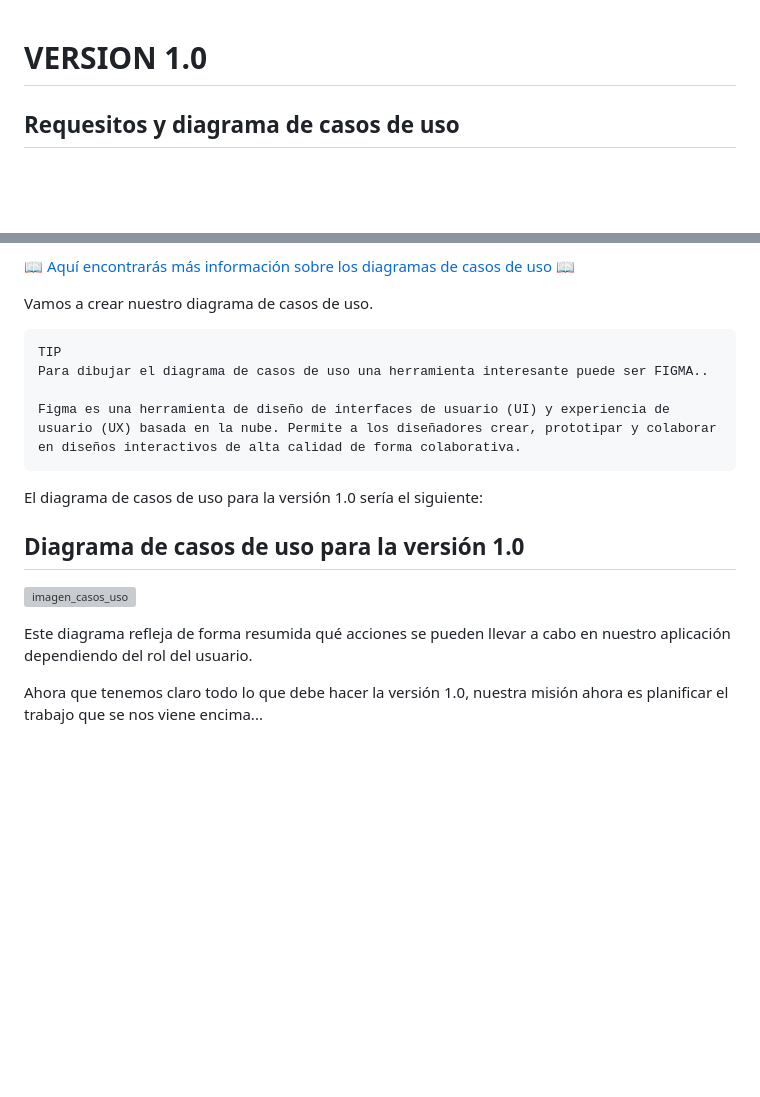
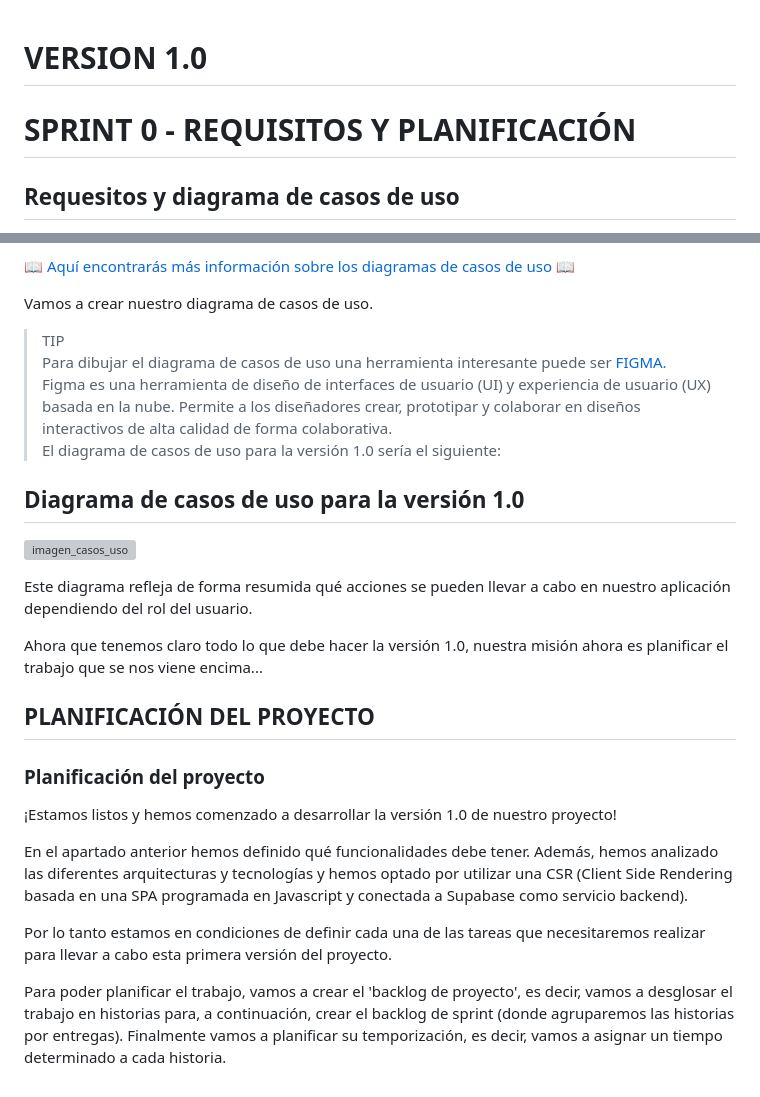
Before and after one commit to daw2-viri23/vanilla_juegos, a Markdown page: documentacion.md, 2 parts joined by grey strips. GitHub-like rendering; blank space fills up the shorter version; grey boxes are pictures that could not be loaded.

Commit message:
commit_para_casa

````diff
--- a/documentacion.md
+++ b/documentacion.md
@@ -1,4 +1,5 @@
 # VERSION 1.0
+# SPRINT 0 - REQUISITOS Y PLANIFICACIÓN
 ## Requesitos y diagrama de casos de uso
 En la introducción de esta documentación, en la sección El proyecto Vanilla Games, en concreto en el apartado Requisitos del proyecto y casos de uso general, hemos definido qué se espera de nuestra aplicación web, a partir de los 'Casos de uso general'.
 
@@ -68,14 +68,11 @@ El diagrama de casos de uso es una herramienta valiosa para comunicar y comprend
 
 Vamos a crear nuestro diagrama de casos de uso.
 
-```
-TIP
-Para dibujar el diagrama de casos de uso una herramienta interesante puede ser FIGMA..
 
-Figma es una herramienta de diseño de interfaces de usuario (UI) y experiencia de usuario (UX) basada en la nube. Permite a los diseñadores crear, prototipar y colaborar en diseños interactivos de alta calidad de forma colaborativa.
-```
-
-El diagrama de casos de uso para la versión 1.0 sería el siguiente:
+>TIP
+    Para dibujar el diagrama de casos de uso una herramienta interesante puede ser [FIGMA.](https://www.figma.com/)
+             Figma es una herramienta de diseño de interfaces de usuario (UI) y experiencia de usuario (UX) basada en la nube. Permite a los diseñadores crear, prototipar y colaborar en diseños interactivos de alta calidad de forma colaborativa.
+              El diagrama de casos de uso para la versión 1.0 sería el siguiente:
 
 ## Diagrama de casos de uso para la versión 1.0
 
@@ -84,3 +81,19 @@ El diagrama de casos de uso para la versión 1.0 sería el siguiente:
 Este diagrama refleja de forma resumida qué acciones se pueden llevar a cabo en nuestro aplicación dependiendo del rol del usuario.
 
 Ahora que tenemos claro todo lo que debe hacer la versión 1.0, nuestra misión ahora es planificar el trabajo que se nos viene encima...
+
+
+
+
+
+
+## PLANIFICACIÓN DEL PROYECTO
+
+### Planificación del proyecto
+¡Estamos listos y hemos comenzado a desarrollar la versión 1.0 de nuestro proyecto!
+
+En el apartado anterior hemos definido qué funcionalidades debe tener. Además, hemos analizado las diferentes arquitecturas y tecnologías y hemos optado por utilizar una CSR (Client Side Rendering basada en una SPA programada en Javascript y conectada a Supabase como servicio backend).
+
+Por lo tanto estamos en condiciones de definir cada una de las tareas que necesitaremos realizar para llevar a cabo esta primera versión del proyecto.
+
+Para poder planificar el trabajo, vamos a crear el 'backlog de proyecto', es decir, vamos a desglosar el trabajo en historias para, a continuación, crear el backlog de sprint (donde agruparemos las historias por entregas). Finalmente vamos a planificar su temporización, es decir, vamos a asignar un tiempo determinado a cada historia.
````
Also changed, not shown: other parts of documentacion.md (+2 -3 lines).
